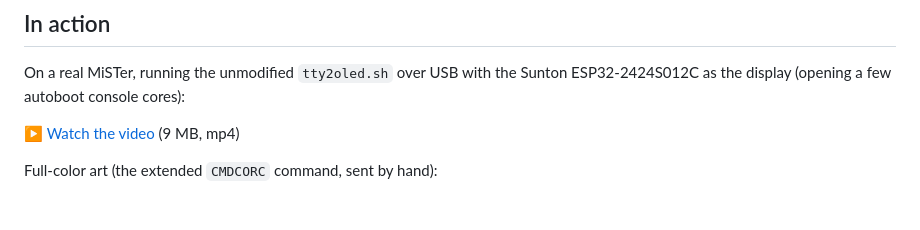
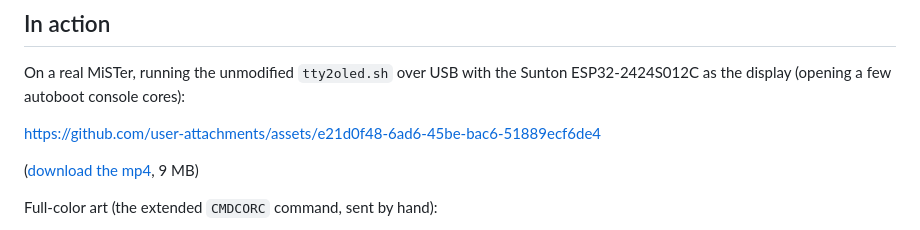
Before and after one commit to doccaz/mister-tty2oled-gc9a01, a Markdown page: README.md, the part around the change. Drawn GitHub-style; blank space fills up the shorter version.

Commit message:
README: embed the demo video inline, keep the repo copy as a download

```diff
--- a/README.md
+++ b/README.md
@@ -23,7 +23,9 @@ On a real MiSTer, running the unmodified `tty2oled.sh` over USB with the
 Sunton ESP32-2424S012C as the display (opening a few autoboot console
 cores):
 
-[▶ Watch the video](docs/mister-demo.mp4) (9 MB, mp4)
+https://github.com/user-attachments/assets/e21d0f48-6ad6-45be-bac6-51889ecf6de4
+
+([download the mp4](docs/mister-demo.mp4), 9 MB)
 
 Full-color art (the extended `CMDCORC` command, sent by hand):
 
```
